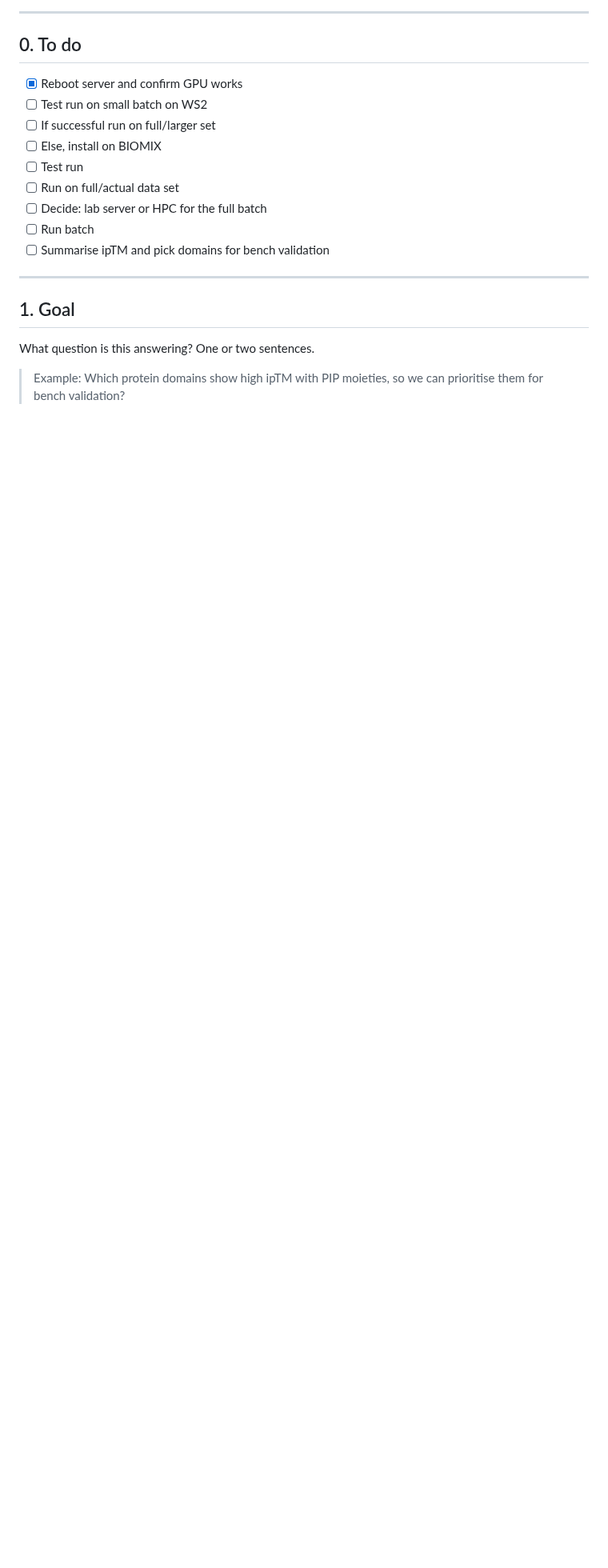
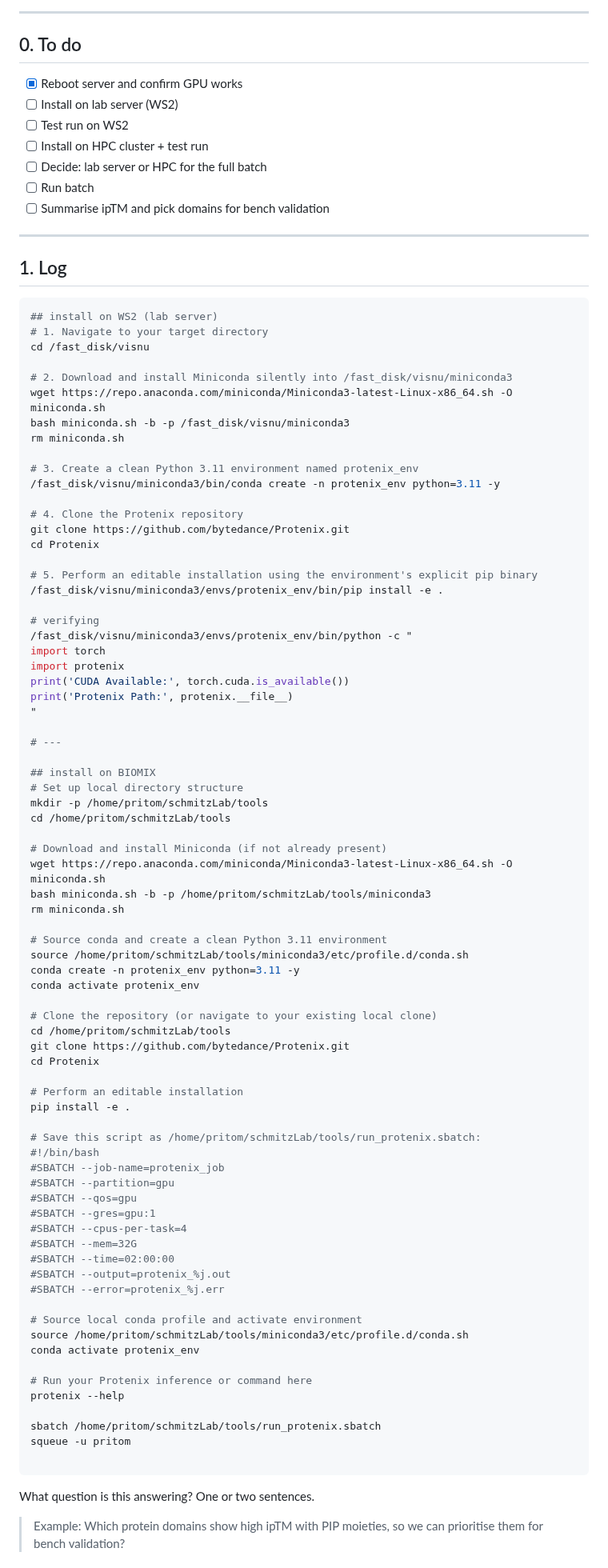
Before and after one commit to krs-lab/flexible-alignment, a Markdown page: z_protenix/README.md, the part around one of its changes. Shown at 80% size. Rendered like a GitHub page; blank space fills up the shorter version.

Commit message:
testing protenix

````diff
--- a/z_protenix/README.md
+++ b/z_protenix/README.md
@@ -12,18 +12,93 @@ Protenix predictions to rank which protein domains show promising ipTM scores ag
 ## 0. To do
 
 - [x] Reboot server and confirm GPU works
-- [ ] Test run on small batch on WS2
-- [ ] If successful run on full/larger set
-- [ ] Else, install on BIOMIX
-- [ ] Test run
-- [ ] Run on full/actual data set
+- [ ] Install on lab server (WS2)
+- [ ] Test run on WS2
+- [ ] Install on HPC cluster + test run
 - [ ] Decide: lab server or HPC for the full batch
 - [ ] Run batch
 - [ ] Summarise ipTM and pick domains for bench validation
 
 ---
 
-## 1. Goal
+## 1. Log
+
+```bash
+## install on WS2 (lab server)
+# 1. Navigate to your target directory
+cd /fast_disk/visnu
+
+# 2. Download and install Miniconda silently into /fast_disk/visnu/miniconda3
+wget https://repo.anaconda.com/miniconda/Miniconda3-latest-Linux-x86_64.sh -O miniconda.sh
+bash miniconda.sh -b -p /fast_disk/visnu/miniconda3
+rm miniconda.sh
+
+# 3. Create a clean Python 3.11 environment named protenix_env
+/fast_disk/visnu/miniconda3/bin/conda create -n protenix_env python=3.11 -y
+
+# 4. Clone the Protenix repository
+git clone https://github.com/bytedance/Protenix.git
+cd Protenix
+
+# 5. Perform an editable installation using the environment's explicit pip binary
+/fast_disk/visnu/miniconda3/envs/protenix_env/bin/pip install -e .
+
+# verifying
+/fast_disk/visnu/miniconda3/envs/protenix_env/bin/python -c "
+import torch
+import protenix
+print('CUDA Available:', torch.cuda.is_available())
+print('Protenix Path:', protenix.__file__)
+"
+
+# ---
+
+## install on BIOMIX
+# Set up local directory structure
+mkdir -p /home/pritom/schmitzLab/tools
+cd /home/pritom/schmitzLab/tools
+
+# Download and install Miniconda (if not already present)
+wget https://repo.anaconda.com/miniconda/Miniconda3-latest-Linux-x86_64.sh -O miniconda.sh
+bash miniconda.sh -b -p /home/pritom/schmitzLab/tools/miniconda3
+rm miniconda.sh
+
+# Source conda and create a clean Python 3.11 environment
+source /home/pritom/schmitzLab/tools/miniconda3/etc/profile.d/conda.sh
+conda create -n protenix_env python=3.11 -y
+conda activate protenix_env
+
+# Clone the repository (or navigate to your existing local clone)
+cd /home/pritom/schmitzLab/tools
+git clone https://github.com/bytedance/Protenix.git
+cd Protenix
+
+# Perform an editable installation
+pip install -e .
+
+# Save this script as /home/pritom/schmitzLab/tools/run_protenix.sbatch:
+#!/bin/bash
+#SBATCH --job-name=protenix_job
+#SBATCH --partition=gpu
+#SBATCH --qos=gpu
+#SBATCH --gres=gpu:1
+#SBATCH --cpus-per-task=4
+#SBATCH --mem=32G
+#SBATCH --time=02:00:00
+#SBATCH --output=protenix_%j.out
+#SBATCH --error=protenix_%j.err
+
+# Source local conda profile and activate environment
+source /home/pritom/schmitzLab/tools/miniconda3/etc/profile.d/conda.sh
+conda activate protenix_env
+
+# Run your Protenix inference or command here
+protenix --help
+
+sbatch /home/pritom/schmitzLab/tools/run_protenix.sbatch
+squeue -u pritom
+
+```
 
 What question is this answering? One or two sentences.
 
````
Also changed, not shown: other parts of z_protenix/README.md (+3 -1 lines).
